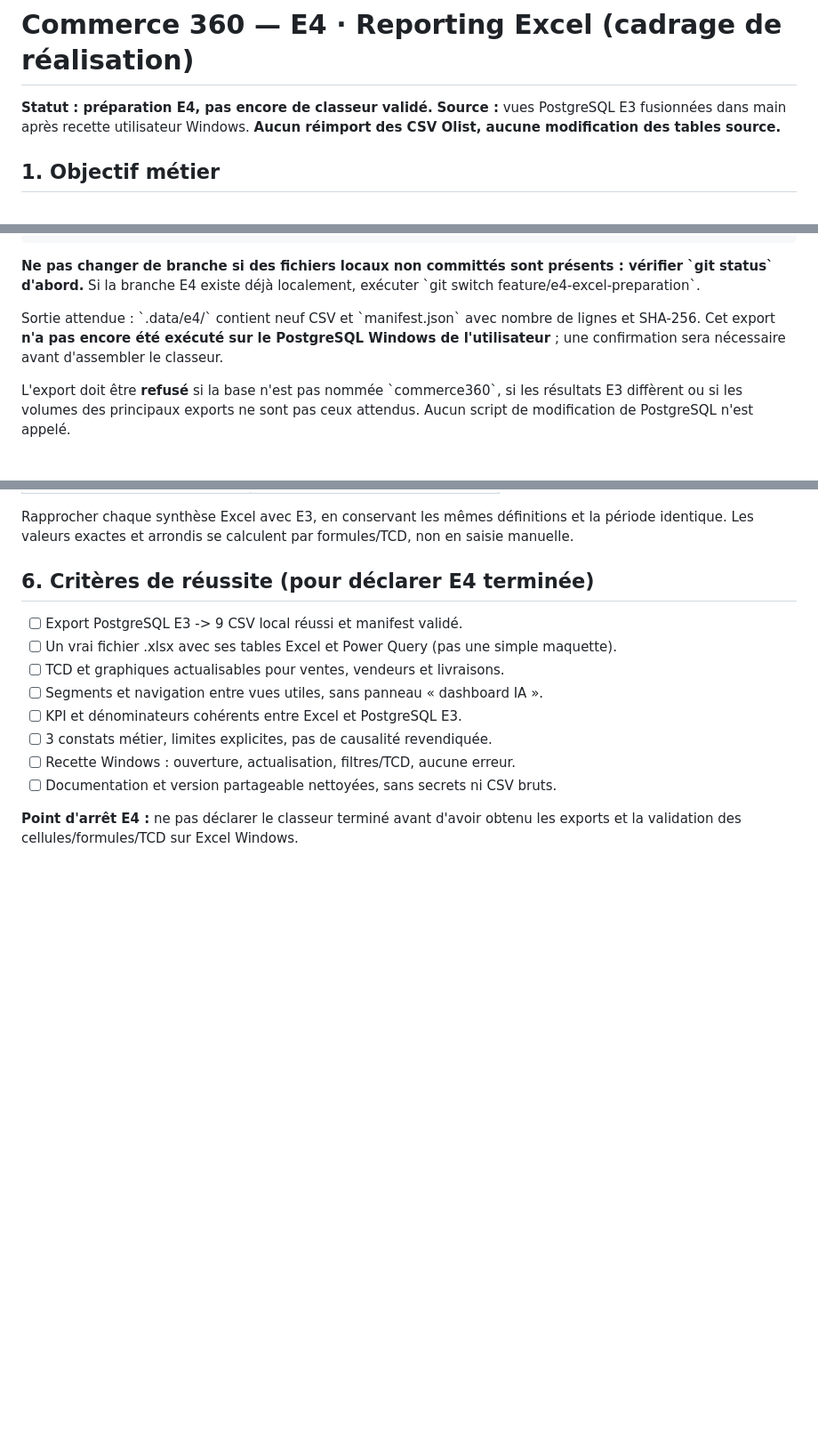
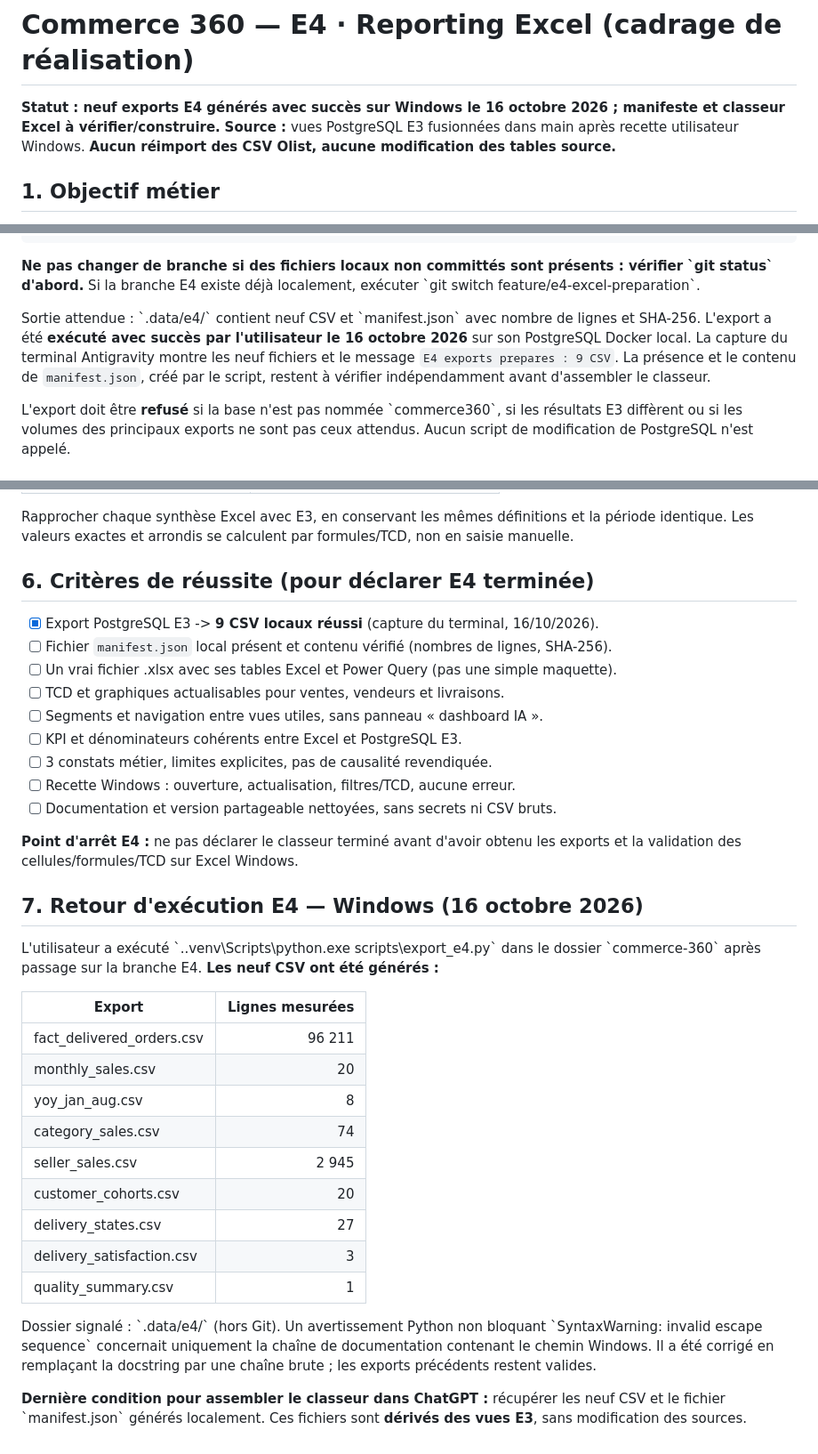
Before and after one commit to sogoyou8/commerce-360, a Markdown page: docs/e4-excel-plan.md, 3 parts joined by grey strips. Shown at 89% size. Drawn GitHub-style; blank space fills up the shorter version.

Commit message:
docs(DATA E4): consigner neuf exports locaux réussis et préparation du classeur

```diff
--- a/docs/e4-excel-plan.md
+++ b/docs/e4-excel-plan.md
@@ -1,6 +1,6 @@
 # Commerce 360 — E4 · Reporting Excel (cadrage de réalisation)
 
-**Statut : préparation E4, pas encore de classeur validé.**
+**Statut : neuf exports E4 générés avec succès sur Windows le 16 octobre 2026 ; manifeste et classeur Excel à vérifier/construire.**
 **Source :** vues PostgreSQL E3 fusionnées dans main après recette utilisateur Windows.
 **Aucun réimport des CSV Olist, aucune modification des tables source.**
 
@@ -91,9 +91,7 @@ vérifier \`git status\` d'abord.** Si la branche E4 existe déjà localement,
 exécuter \`git switch feature/e4-excel-preparation\`.
 
 Sortie attendue : \`.data/e4/\` contient neuf CSV et \`manifest.json\` avec
-nombre de lignes et SHA-256. Cet export **n'a pas encore été exécuté sur
-le PostgreSQL Windows de l'utilisateur** ; une confirmation sera nécessaire
-avant d'assembler le classeur.
+nombre de lignes et SHA-256. L'export a été **exécuté avec succès par l'utilisateur le 16 octobre 2026** sur son PostgreSQL Docker local. La capture du terminal Antigravity montre les neuf fichiers et le message `E4 exports prepares : 9 CSV`. La présence et le contenu de `manifest.json`, créé par le script, restent à vérifier indépendamment avant d'assembler le classeur.
 
 L'export doit être **refusé** si la base n'est pas nommée \`commerce360\`,
 si les résultats E3 diffèrent ou si les volumes des principaux exports ne
@@ -121,7 +119,8 @@ formules/TCD, non en saisie manuelle.
 
 ## 6. Critères de réussite (pour déclarer E4 terminée)
 
-- [ ] Export PostgreSQL E3 -> 9 CSV local réussi et manifest validé.
+- [x] Export PostgreSQL E3 -> **9 CSV locaux réussi** (capture du terminal, 16/10/2026).
+- [ ] Fichier `manifest.json` local présent et contenu vérifié (nombres de lignes, SHA-256).
 - [ ] Un vrai fichier .xlsx avec ses tables Excel et Power Query
       (pas une simple maquette).
 - [ ] TCD et graphiques actualisables pour ventes, vendeurs et livraisons.
@@ -133,3 +132,31 @@ formules/TCD, non en saisie manuelle.
 
 **Point d'arrêt E4 :** ne pas déclarer le classeur terminé avant d'avoir
 obtenu les exports et la validation des cellules/formules/TCD sur Excel Windows.
+
+## 7. Retour d'exécution E4 — Windows (16 octobre 2026)
+
+L'utilisateur a exécuté \`.\.venv\Scripts\python.exe scripts\export_e4.py\`
+dans le dossier \`commerce-360\` après passage sur la branche E4.
+**Les neuf CSV ont été générés :**
+
+| Export | Lignes mesurées |
+|---|---:|
+| fact_delivered_orders.csv | 96 211 |
+| monthly_sales.csv | 20 |
+| yoy_jan_aug.csv | 8 |
+| category_sales.csv | 74 |
+| seller_sales.csv | 2 945 |
+| customer_cohorts.csv | 20 |
+| delivery_states.csv | 27 |
+| delivery_satisfaction.csv | 3 |
+| quality_summary.csv | 1 |
+
+Dossier signalé : \`.data/e4/\` (hors Git). Un avertissement Python
+non bloquant \`SyntaxWarning: invalid escape sequence\` concernait
+uniquement la chaîne de documentation contenant le chemin Windows.
+Il a été corrigé en remplaçant la docstring par une chaîne brute ;
+les exports précédents restent valides.
+
+**Dernière condition pour assembler le classeur dans ChatGPT :**
+récupérer les neuf CSV et le fichier \`manifest.json\` générés localement.
+Ces fichiers sont **dérivés des vues E3**, sans modification des sources.
```
